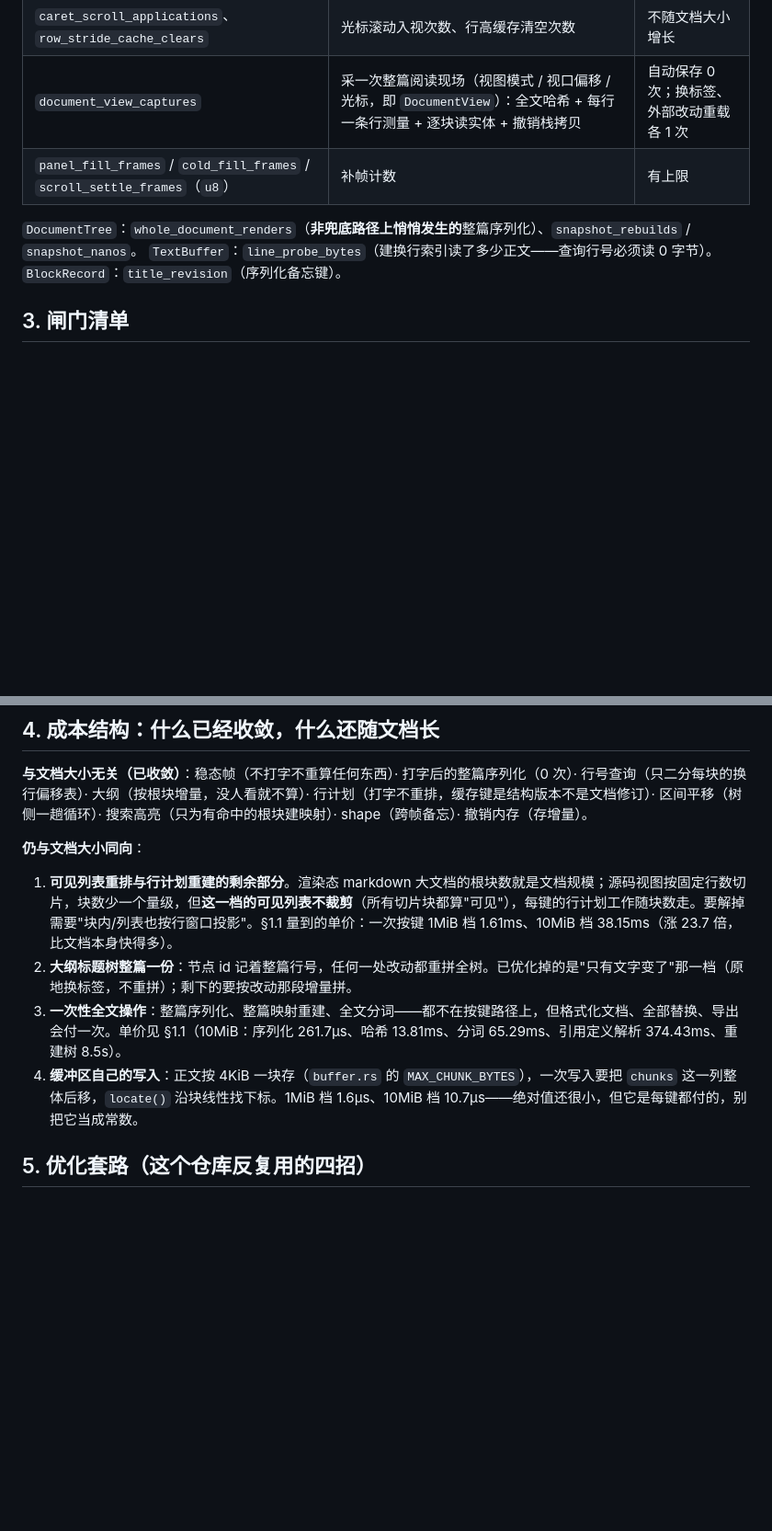
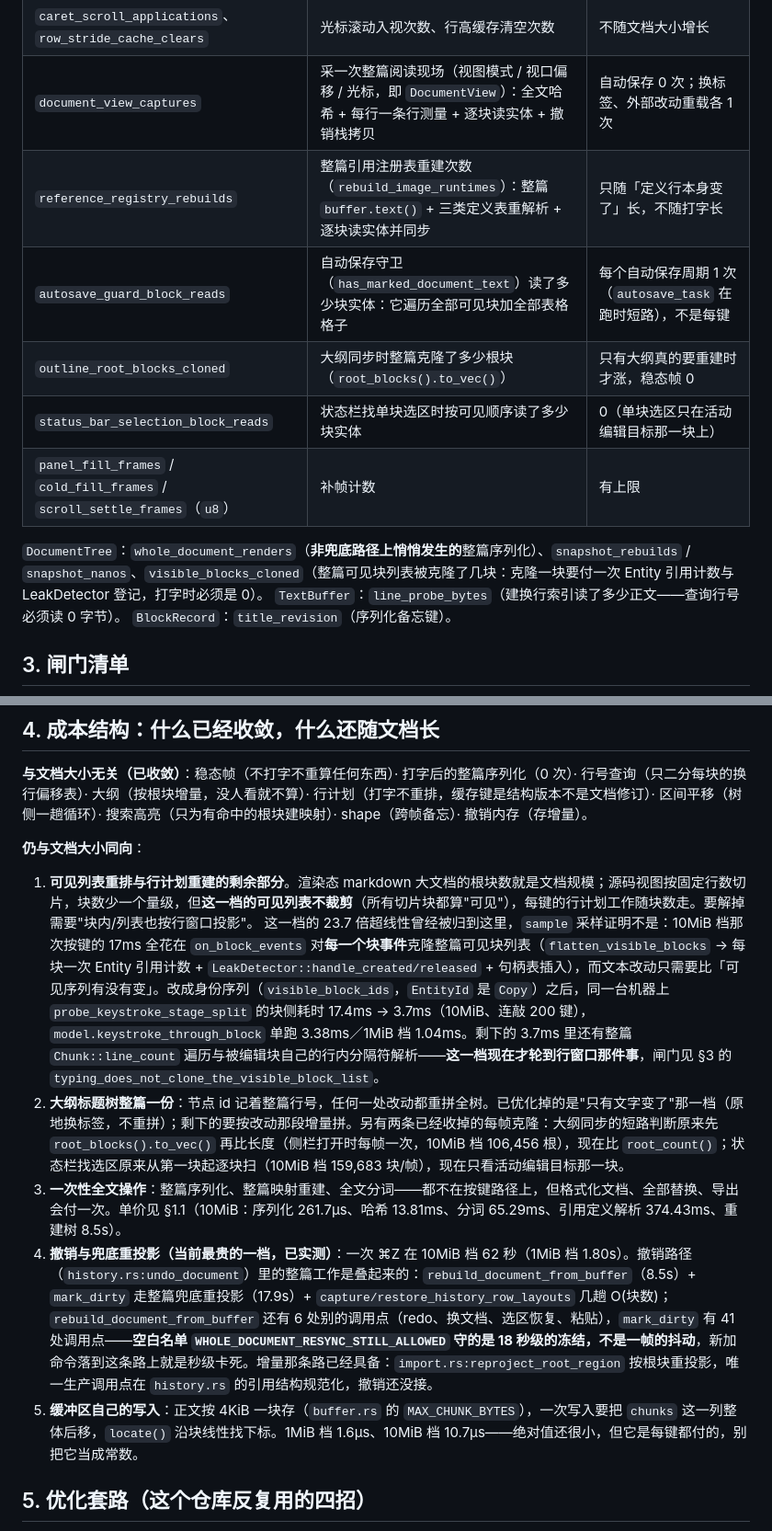
Before and after one commit to sheriby/velora, a Markdown page: docs/architecture/performance.md, 2 parts joined by grey strips. Shown at 92% size. Drawn GitHub-style; blank space fills up the shorter version.

Commit message:
docs(architecture): 性能册补计数器、闸门与按键/撤销实测单价
背景：
- 本批新增五个计数器与三条形状闸门，性能册要跟着对得上。
- 按键那 23.7 倍的归因此前写在 §4.1，说是「块内/列表没按行窗口投影」。采样证明
  不是：那 17ms 全在「每个块事件整篇克隆可见块列表」。错误归因留在册子上会把人
  指向错误的方向。
- 撤销此前没有单价，只有「整篇重解析建树」那一位。

实现：
- §1.1 实测表补 `model.undo_document` 一行（1MiB 1.80s、10MiB 62.0s、涨 34 倍），
  keystroke 两行更新为修复后的 1.04ms / 3.38ms，读法里点名撤销是当前最贵、
  用户按得到的一下。
- §2 计数器表补五行，`DocumentTree` 那行补 `visible_blocks_cloned`。
- §3 闸门清单补三条，写清每条怎么防止自己量不到东西。
- §4.1 改写被证伪的归因（含修复后的前后数字与剩下的 3.7ms 花在哪），§4.2 补两条
  已收掉的每帧克隆，新增 §4.5「撤销与兜底重投影」：两类调用点的可达性审计
  （`rebuild_document_from_buffer` 7 处、`mark_dirty` 41 处），并指出空白名单守的
  是 18 秒级冻结而不是一帧抖动，增量那条路 `import.rs:reproject_root_region`
  已经具备、撤销还没接。

影响：文档与代码一致；§4.1 那条错误归因被纠正，撤销的 62 秒进入台账。

测试：不动代码，按 AGENTS §4 不跑构建与测试。

```diff
--- a/docs/architecture/performance.md
+++ b/docs/architecture/performance.md
@@ -73,9 +74,13 @@ VELORA_BENCH_TOLERANCE=5 cargo test --bin velora bench_suite -- --ignored --test
 | `line_prefix_from_record` / `line_prefix_measured` | 记号宽度取解析期账 / 事后按文件量 | 后者 0（迁移进度就看它） |
 | `caret_scroll_applications`、`row_stride_cache_clears` | 光标滚动入视次数、行高缓存清空次数 | 不随文档大小增长 |
 | `document_view_captures` | 采一次整篇阅读现场（视图模式 / 视口偏移 / 光标，即 `DocumentView`）：全文哈希 + 每行一条行测量 + 逐块读实体 + 撤销栈拷贝 | 自动保存 0 次；换标签、外部改动重载各 1 次 |
+| `reference_registry_rebuilds` | 整篇引用注册表重建次数（`rebuild_image_runtimes`）：整篇 `buffer.text()` + 三类定义表重解析 + 逐块读实体并同步 | 只随「定义行本身变了」长，不随打字长 |
+| `autosave_guard_block_reads` | 自动保存守卫（`has_marked_document_text`）读了多少块实体：它遍历全部可见块加全部表格格子 | 每个自动保存周期 1 次（`autosave_task` 在跑时短路），不是每键 |
+| `outline_root_blocks_cloned` | 大纲同步时整篇克隆了多少根块（`root_blocks().to_vec()`） | 只有大纲真的要重建时才涨，稳态帧 0 |
+| `status_bar_selection_block_reads` | 状态栏找单块选区时按可见顺序读了多少块实体 | 0（单块选区只在活动编辑目标那一块上） |
 | `panel_fill_frames` / `cold_fill_frames` / `scroll_settle_frames`（`u8`） | 补帧计数 | 有上限 |
 
-`DocumentTree`：`whole_document_renders`（**非兜底路径上悄悄发生的**整篇序列化）、`snapshot_rebuilds` / `snapshot_nanos`。
+`DocumentTree`：`whole_document_renders`（**非兜底路径上悄悄发生的**整篇序列化）、`snapshot_rebuilds` / `snapshot_nanos`、`visible_blocks_cloned`（整篇可见块列表被克隆了几块：克隆一块要付一次 Entity 引用计数与 LeakDetector 登记，打字时必须是 0）。
 `TextBuffer`：`line_probe_bytes`（建换行索引读了多少正文——查询行号必须读 0 字节）。
 `BlockRecord`：`title_revision`（序列化备忘键）。
 
@@ -106,10 +114,12 @@ VELORA_BENCH_TOLERANCE=5 cargo test --bin velora bench_suite -- --ignored --test
 
 **仍与文档大小同向**：
 
-1. **可见列表重排与行计划重建的剩余部分**。渲染态 markdown 大文档的根块数就是文档规模；源码视图按固定行数切片，块数少一个量级，但**这一档的可见列表不裁剪**（所有切片块都算"可见"），每键的行计划工作随块数走。要解掉需要"块内/列表也按行窗口投影"。§1.1 量到的单价：一次按键 1MiB 档 1.61ms、10MiB 档 38.15ms（涨 23.7 倍，比文档本身快得多）。
-2. **大纲标题树整篇一份**：节点 id 记着整篇行号，任何一处改动都重拼全树。已优化掉的是"只有文字变了"那一档（原地换标签，不重拼）；剩下的要按改动那段增量拼。
+1. **可见列表重排与行计划重建的剩余部分**。渲染态 markdown 大文档的根块数就是文档规模；源码视图按固定行数切片，块数少一个量级，但**这一档的可见列表不裁剪**（所有切片块都算"可见"），每键的行计划工作随块数走。要解掉需要"块内/列表也按行窗口投影"。
+   这一档的 23.7 倍超线性曾经被归到这里，`sample` 采样证明不是：10MiB 档那次按键的 17ms 全花在 `on_block_events` 对**每一个块事件**克隆整篇可见块列表（`flatten_visible_blocks` → 每块一次 Entity 引用计数 + `LeakDetector::handle_created/released` + 句柄表插入），而文本改动只需要比「可见序列有没有变」。改成身份序列（`visible_block_ids`，`EntityId` 是 `Copy`）之后，同一台机器上 `probe_keystroke_stage_split` 的块侧耗时 17.4ms → 3.7ms（10MiB、连敲 200 键），`model.keystroke_through_block` 单跑 3.38ms／1MiB 档 1.04ms。剩下的 3.7ms 里还有整篇 `Chunk::line_count` 遍历与被编辑块自己的行内分隔符解析——**这一档现在才轮到行窗口那件事**，闸门见 §3 的 `typing_does_not_clone_the_visible_block_list`。
+2. **大纲标题树整篇一份**：节点 id 记着整篇行号，任何一处改动都重拼全树。已优化掉的是"只有文字变了"那一档（原地换标签，不重拼）；剩下的要按改动那段增量拼。另有两条已经收掉的每帧克隆：大纲同步的短路判断原来先 `root_blocks().to_vec()` 再比长度（侧栏打开时每帧一次，10MiB 档 106,456 根），现在比 `root_count()`；状态栏找选区原来从第一块起逐块扫（10MiB 档 159,683 块/帧），现在只看活动编辑目标那一块。
 3. **一次性全文操作**：整篇序列化、整篇映射重建、全文分词——都不在按键路径上，但格式化文档、全部替换、导出会付一次。单价见 §1.1（10MiB：序列化 261.7µs、哈希 13.81ms、分词 65.29ms、引用定义解析 374.43ms、重建树 8.5s）。
-4. **缓冲区自己的写入**：正文按 4KiB 一块存（`buffer.rs` 的 `MAX_CHUNK_BYTES`），一次写入要把 `chunks` 这一列整体后移，`locate()` 沿块线性找下标。1MiB 档 1.6µs、10MiB 档 10.7µs——绝对值还很小，但它是每键都付的，别把它当成常数。
+4. **撤销与兜底重投影（当前最贵的一档，已实测）**：一次 ⌘Z 在 10MiB 档 62 秒（1MiB 档 1.80s）。撤销路径（`history.rs:undo_document`）里的整篇工作是叠起来的：`rebuild_document_from_buffer`（8.5s）+ `mark_dirty` 走整篇兜底重投影（17.9s）+ `capture/restore_history_row_layouts` 几趟 O(块数)；`rebuild_document_from_buffer` 还有 6 处别的调用点（redo、换文档、选区恢复、粘贴），`mark_dirty` 有 41 处调用点——**空白名单 `WHOLE_DOCUMENT_RESYNC_STILL_ALLOWED` 守的是 18 秒级的冻结，不是一帧的抖动**，新加命令落到这条路上就是秒级卡死。增量那条路已经具备：`import.rs:reproject_root_region` 按根块重投影，唯一生产调用点在 `history.rs` 的引用结构规范化，撤销还没接。
+5. **缓冲区自己的写入**：正文按 4KiB 一块存（`buffer.rs` 的 `MAX_CHUNK_BYTES`），一次写入要把 `chunks` 这一列整体后移，`locate()` 沿块线性找下标。1MiB 档 1.6µs、10MiB 档 10.7µs——绝对值还很小，但它是每键都付的，别把它当成常数。
 
 ## 5. 优化套路（这个仓库反复用的四招）
 
```
Also changed, not shown: other parts of docs/architecture/performance.md (+6 -2 lines).
